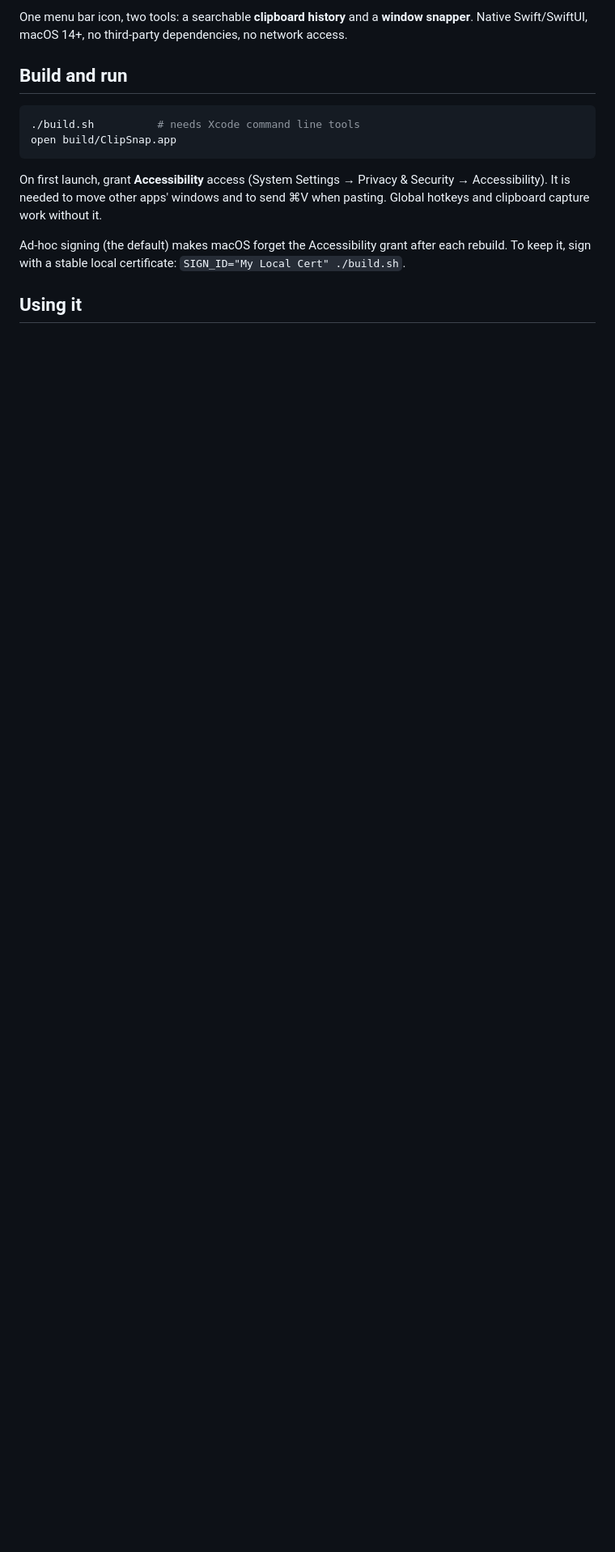
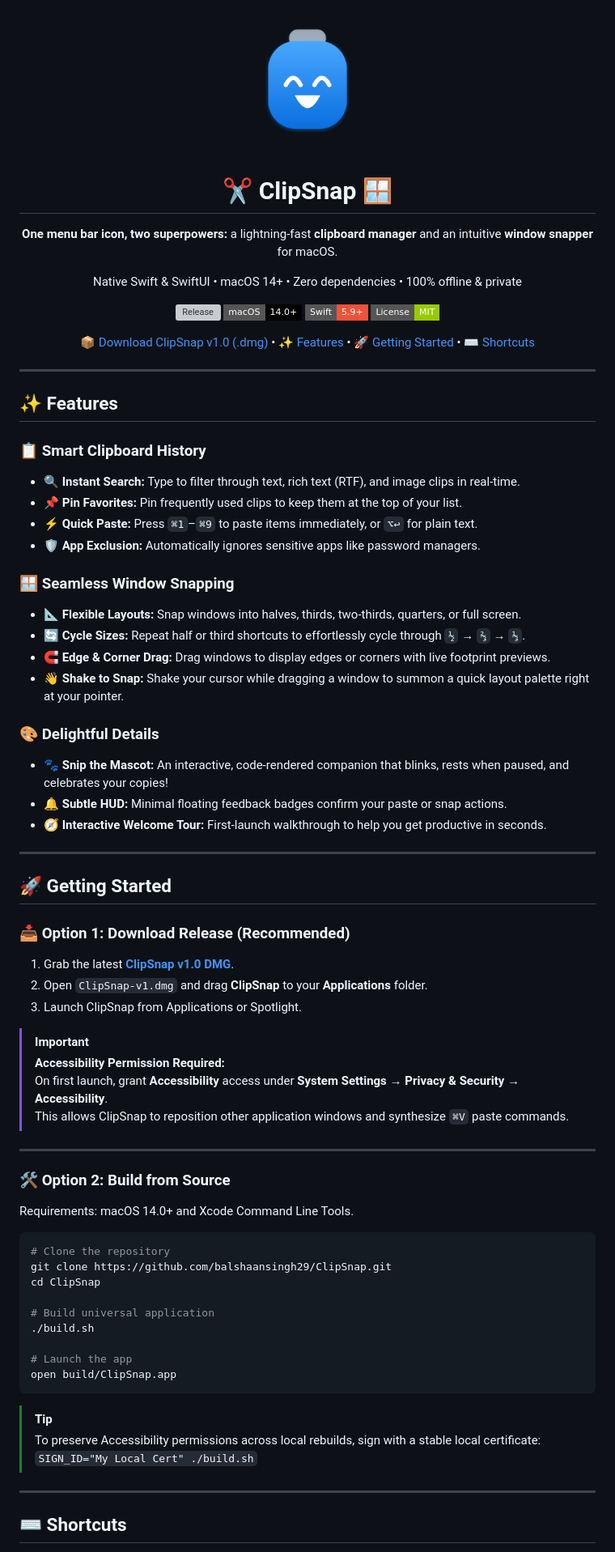
Before and after one commit to balshaansingh29/ClipSnap, a Markdown page: README.md, the part around one of its changes. Shown at 81% size. Rendered like a GitHub page; pictures changed too: assets/ClipSnap-mascot.png (added); badges without logos; blank space fills up the shorter version; grey boxes are pictures that could not be loaded.

Commit message:
Update README with mascot, emoji formatting, and release info

````diff
--- a/README.md
+++ b/README.md
@@ -2,20 +2,80 @@
 
-One menu bar icon, two tools: a searchable **clipboard history** and a **window snapper**.
-Native Swift/SwiftUI, macOS 14+, no third-party dependencies, no network access.
+<img src="assets/ClipSnap-mascot.png" alt="ClipSnap Mascot" width="180" />
 
-## Build and run
+# ✂️ ClipSnap 🪟
+
+**One menu bar icon, two superpowers:** a lightning-fast **clipboard manager** and an intuitive **window snapper** for macOS.
+
+Native Swift & SwiftUI • macOS 14+ • Zero dependencies • 100% offline & private
+
+[![Release](https://img.shields.io/github/v/release/balshaansingh29/ClipSnap?label=Release&color=blue&style=flat-square)](https://github.com/balshaansingh29/ClipSnap/releases/latest)
+[![macOS](https://img.shields.io/badge/macOS-14.0%2B-black?style=flat-square&logo=apple)](https://www.apple.com/macos/)
+[![Swift](https://img.shields.io/badge/Swift-5.9%2B-F05138?style=flat-square&logo=swift&logoColor=white)](https://swift.org)
+[![License](https://img.shields.io/badge/License-MIT-green?style=flat-square)](LICENSE)
+
+[📦 Download ClipSnap v1.0 (.dmg)](https://github.com/balshaansingh29/ClipSnap/releases/download/v1/ClipSnap-v1.dmg) • [✨ Features](#-features) • [🚀 Getting Started](#-getting-started) • [⌨️ Shortcuts](#-shortcuts)
+
+---
+
+</div>
+
+## ✨ Features
+
+### 📋 Smart Clipboard History
+- 🔍 **Instant Search:** Type to filter through text, rich text (RTF), and image clips in real-time.
+- 📌 **Pin Favorites:** Pin frequently used clips to keep them at the top of your list.
+- ⚡️ **Quick Paste:** Press `⌘1`–`⌘9` to paste items immediately, or `⌥↩` for plain text.
+- 🛡️ **App Exclusion:** Automatically ignores sensitive apps like password managers.
+
+### 🪟 Seamless Window Snapping
+- 📐 **Flexible Layouts:** Snap windows into halves, thirds, two-thirds, quarters, or full screen.
+- 🔄 **Cycle Sizes:** Repeat half or third shortcuts to effortlessly cycle through `½` → `⅔` → `⅓`.
+- 🧲 **Edge & Corner Drag:** Drag windows to display edges or corners with live footprint previews.
+- 👋 **Shake to Snap:** Shake your cursor while dragging a window to summon a quick layout palette right at your pointer.
+
+### 🎨 Delightful Details
+- 🐾 **Snip the Mascot:** An interactive, code-rendered companion that blinks, rests when paused, and celebrates your copies!
+- 🔔 **Subtle HUD:** Minimal floating feedback badges confirm your paste or snap actions.
+- 🧭 **Interactive Welcome Tour:** First-launch walkthrough to help you get productive in seconds.
+
+---
+
+## 🚀 Getting Started
+
+### 📥 Option 1: Download Release (Recommended)
+
+1. Grab the latest [**ClipSnap v1.0 DMG**](https://github.com/balshaansingh29/ClipSnap/releases/download/v1/ClipSnap-v1.dmg).
+2. Open `ClipSnap-v1.dmg` and drag **ClipSnap** to your **Applications** folder.
+3. Launch ClipSnap from Applications or Spotlight.
+
+> [!IMPORTANT]
+> **Accessibility Permission Required:**
+> On first launch, grant **Accessibility** access under **System Settings → Privacy & Security → Accessibility**.
+> This allows ClipSnap to reposition other application windows and synthesize `⌘V` paste commands.
+
+---
+
+### 🛠️ Option 2: Build from Source
+
+Requirements: macOS 14.0+ and Xcode Command Line Tools.
 
 ```bash
-./build.sh          # needs Xcode command line tools
+# Clone the repository
+git clone https://github.com/balshaansingh29/ClipSnap.git
+cd ClipSnap
+
+# Build universal application
+./build.sh
+
+# Launch the app
 open build/ClipSnap.app
 ```
 
-On first launch, grant **Accessibility** access (System Settings → Privacy & Security → Accessibility).
-It is needed to move other apps' windows and to send ⌘V when pasting.
-Global hotkeys and clipboard capture work without it.
+> [!TIP]
+> To preserve Accessibility permissions across local rebuilds, sign with a stable local certificate:
+> `SIGN_ID="My Local Cert" ./build.sh`
 
-Ad-hoc signing (the default) makes macOS forget the Accessibility grant after each rebuild.
-To keep it, sign with a stable local certificate: `SIGN_ID="My Local Cert" ./build.sh`.
+---
 
-## Using it
+## ⌨️ Shortcuts
 
````
Also changed, not shown: other parts of README.md (+37 -42 lines), 1 other file.
